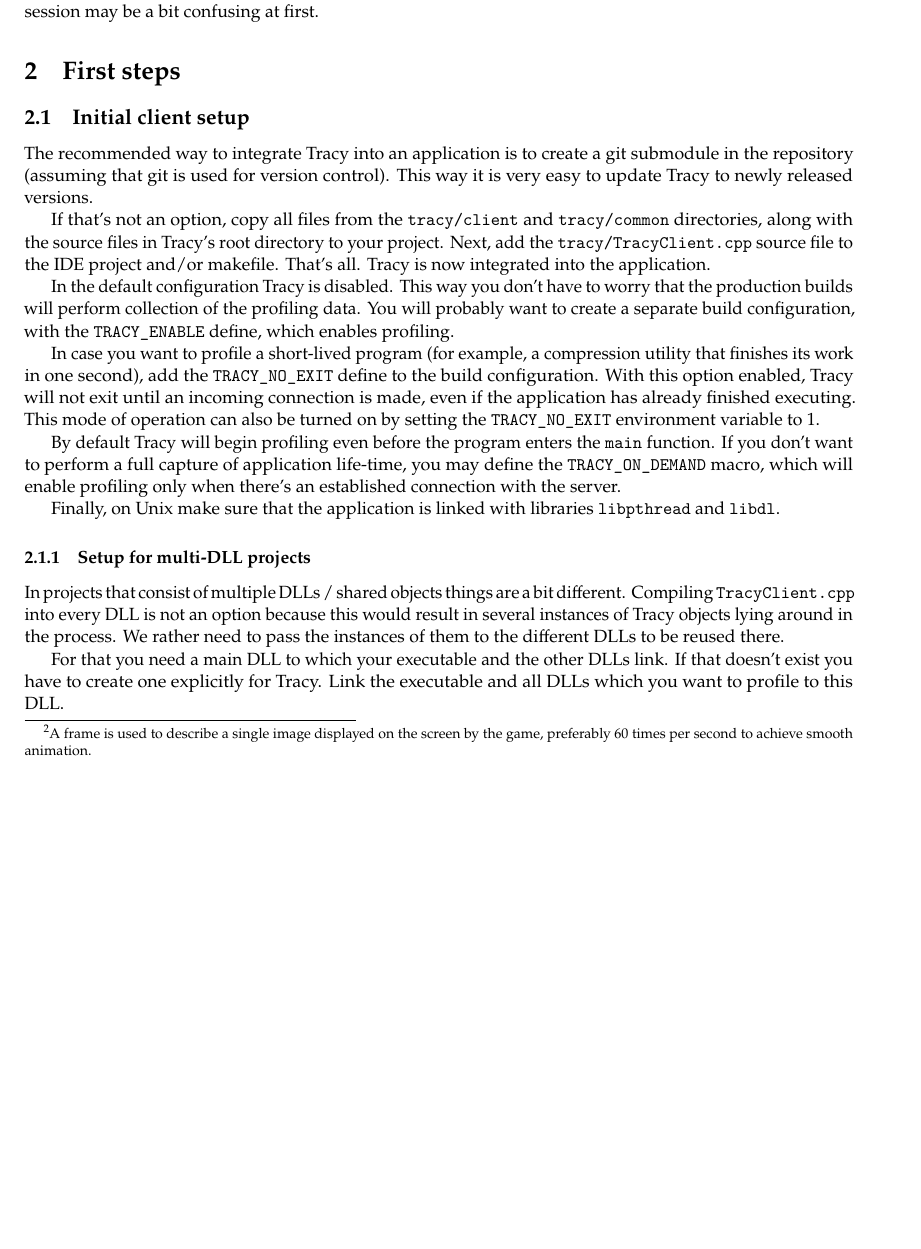
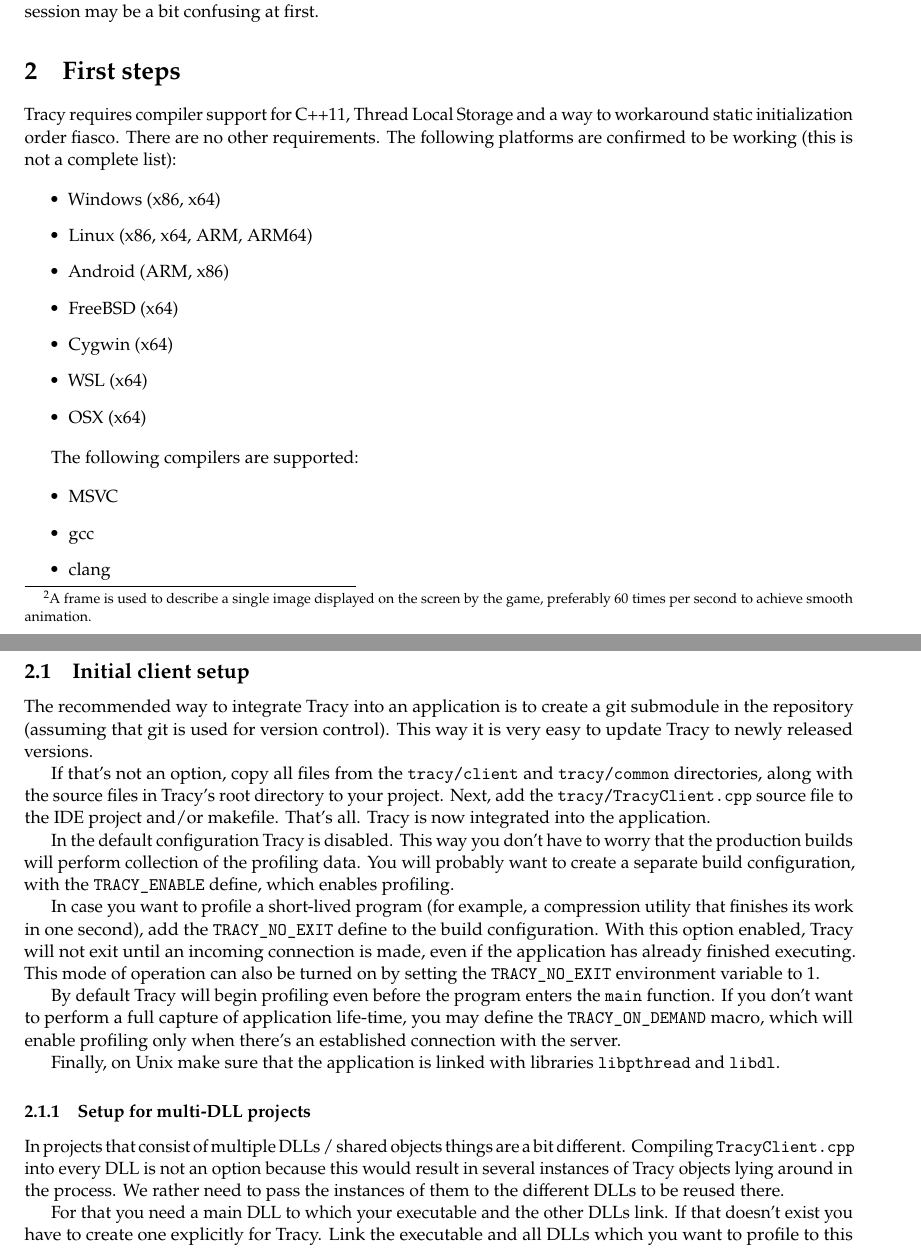
Before and after one commit to wolfpld/tracy, a LaTeX document (manual/tracy.tex): part of page 4 of 9 before the commit and two parts of pages 4 and 5 of 10 after it, the two joined at a grey line, cut so that both start at the same text, the shorter picture padded with empty space. Compiled offline with pdfLaTeX.

Commit message:
Platform support information.

```diff
--- a/manual/tracy.tex
+++ b/manual/tracy.tex
@@ -110,6 +110,26 @@
 In the Tracy terminology, the profiled application is the \emph{client} and the profiler itself is the \emph{server}. It was named this way because the client is a thin layer that just collects events and sends them for processing and long-term storage on the server. The fact that the server needs to connect to the client to begin the profiling session may be a bit confusing at first.
 
 \section{First steps}
+
+Tracy requires compiler support for C++11, Thread Local Storage and a way to workaround static initialization order fiasco. There are no other requirements. The following platforms are confirmed to be working (this is not a complete list):
+
+\begin{itemize}
+\item Windows (x86, x64)
+\item Linux (x86, x64, ARM, ARM64)
+\item Android (ARM, x86)
+\item FreeBSD (x64)
+\item Cygwin (x64)
+\item WSL (x64)
+\item OSX (x64)
+\end{itemize}
+
+The following compilers are supported:
+
+\begin{itemize}
+\item MSVC
+\item gcc
+\item clang
+\end{itemize}
 
 \subsection{Initial client setup}
 
```
